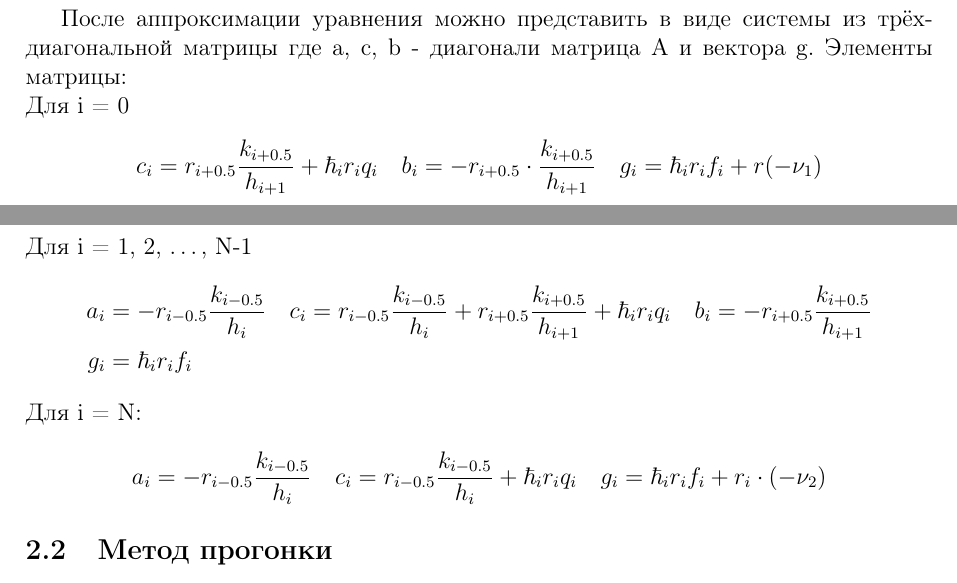
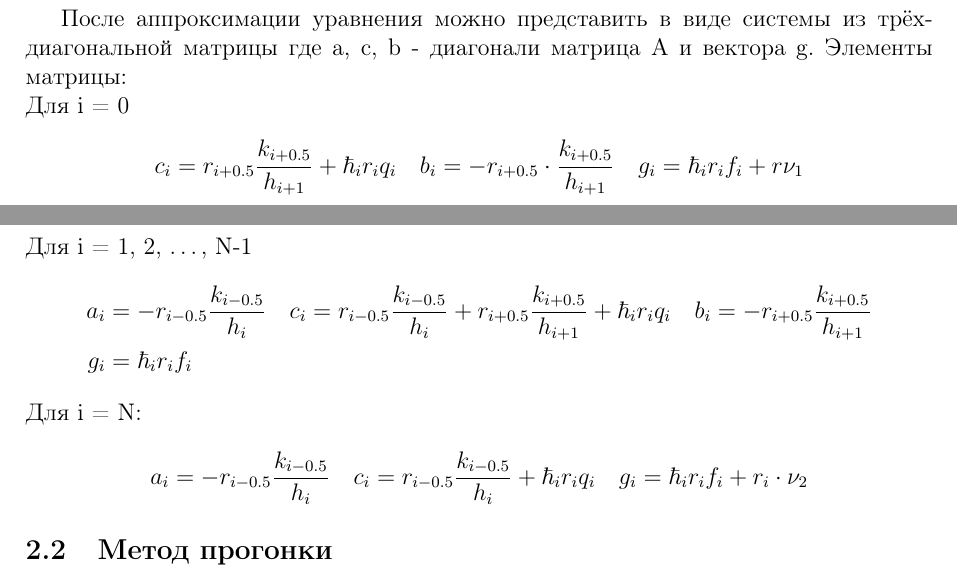
Before and after one commit to MikhailFerapontow/mm2, a LaTeX document (report/document.tex, which reads report/tex/balance.tex): two parts of pages 5 and 6 of 14, joined at a grey line, cut so that both start at the same text. Compiled offline with pdfLaTeX.

```diff
--- a/report/tex/balance.tex
+++ b/report/tex/balance.tex
@@ -70,7 +70,7 @@
 \begin{align*}
   c_i = r_{i+0.5}\frac{k_{i+0.5}}{h_{i+1}} + \hbar_ir_iq_i \quad
   b_i = -r_{i+0.5} \cdot \frac{k_{i+0.5}}{h_{i+1}} \quad
-  g_i = \hbar_ir_if_i + r(-\nu_1)
+  g_i = \hbar_ir_if_i + r\nu_1
 \end{align*}
 Для i\ =\ 1, 2, \dots, N-1
 \begin{align*}
@@ -83,5 +83,5 @@
 \begin{align*}
   a_i = -r_{i-0.5}\frac{k_{i-0.5}}{h_i} \quad
   c_i = r_{i-0.5}\frac{k_{i-0.5}}{h_i} + \hbar_i r_iq_i \quad
-  g_i = \hbar_i r_i f_i + r_i \cdot (-\nu_2)
+  g_i = \hbar_i r_i f_i + r_i \cdot \nu_2
 \end{align*}
```
Also changed, not shown: report/document.pdf, 4 other files.
